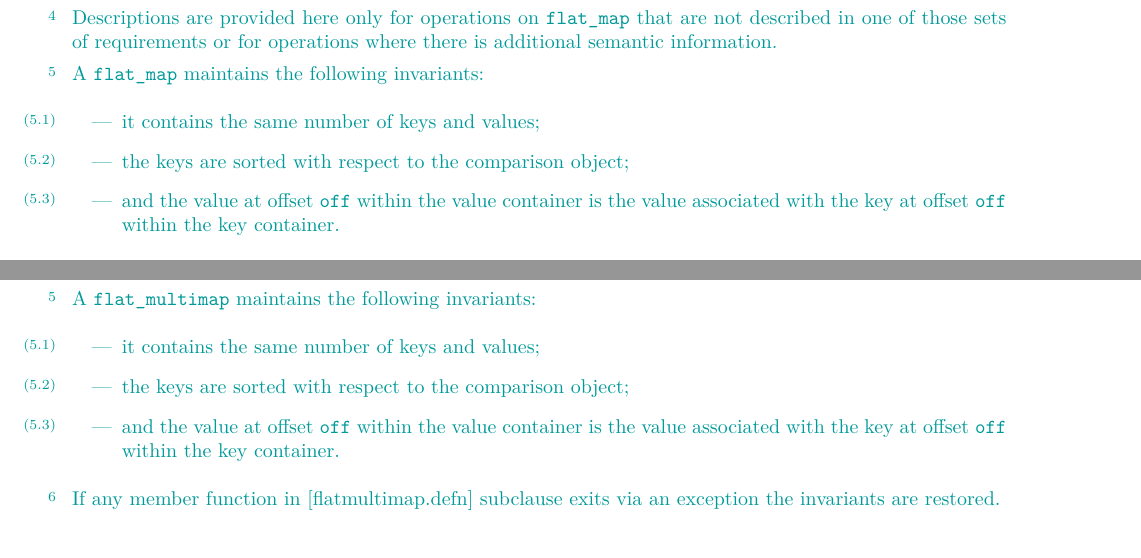
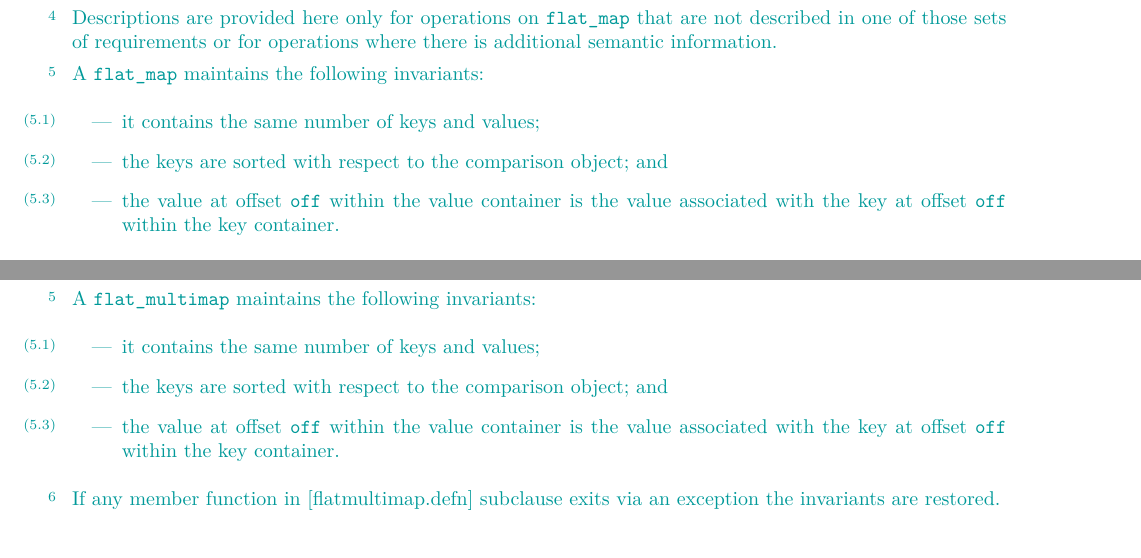
Before and after one commit to tzlaine/flat_map, a LaTeX book (paper/paper.tex, which reads paper/containers-lib.tex): two parts of pages 8 and 21 of 31, joined at a grey line, cut so that both start at the same text. Compiled offline with pdfLaTeX.

Commit message:
Fix misplace "and" in bullteted list.

```diff
--- a/paper/containers-lib.tex
+++ b/paper/containers-lib.tex
@@ -260,8 +260,8 @@ there is additional semantic information.
 A \tcode{flat_map} maintains the following invariants:
 \begin{itemize}
 \item it contains the same number of keys and values;
-\item the keys are sorted with respect to the comparison object;
-\item and the value at offset \tcode{off} within the value container is the value associated with the key at offset \tcode{off} within the key container.
+\item the keys are sorted with respect to the comparison object; and
+\item the value at offset \tcode{off} within the value container is the value associated with the key at offset \tcode{off} within the key container.
 \end{itemize}
 
 \pnum
@@ -1295,8 +1295,8 @@ constructors and emplace do not erase non-unique elements after sorting them.\en
 A \tcode{flat_multimap} maintains the following invariants:
 \begin{itemize}
 \item it contains the same number of keys and values;
-\item the keys are sorted with respect to the comparison object;
-\item and the value at offset \tcode{off} within the value container is the value associated with the key at offset \tcode{off} within the key container.
+\item the keys are sorted with respect to the comparison object; and
+\item the value at offset \tcode{off} within the value container is the value associated with the key at offset \tcode{off} within the key container.
 \end{itemize}
 
 \pnum
```
